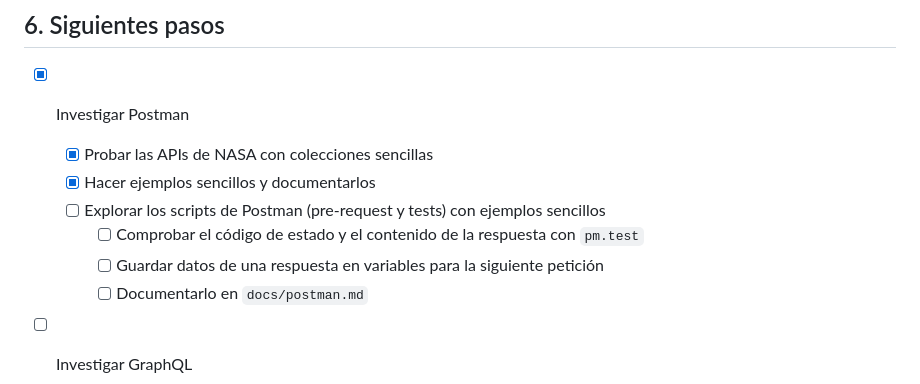
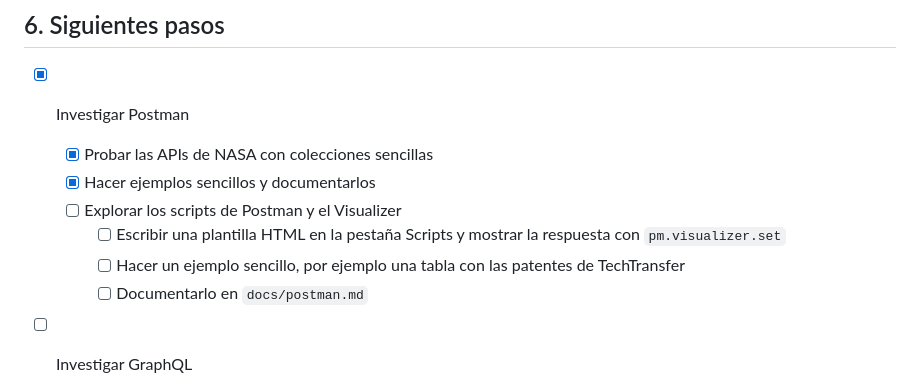
Before and after one commit to Jgm527/apinasa, a Markdown page: ROADMAP.md, the part around the change. Drawn GitHub-style.

Commit message:
docs(roadmap): focus the Postman scripts step on the Visualizer

```diff
--- a/ROADMAP.md
+++ b/ROADMAP.md
@@ -61,9 +61,9 @@
 
   * [x] Probar las APIs de NASA con colecciones sencillas
   * [x] Hacer ejemplos sencillos y documentarlos
-  * [ ] Explorar los scripts de Postman (pre-request y tests) con ejemplos sencillos
-    * [ ] Comprobar el código de estado y el contenido de la respuesta con `pm.test`
-    * [ ] Guardar datos de una respuesta en variables para la siguiente petición
+  * [ ] Explorar los scripts de Postman y el Visualizer
+    * [ ] Escribir una plantilla HTML en la pestaña Scripts y mostrar la respuesta con `pm.visualizer.set`
+    * [ ] Hacer un ejemplo sencillo, por ejemplo una tabla con las patentes de TechTransfer
     * [ ] Documentarlo en `docs/postman.md`
 * [ ] Investigar GraphQL
 
```
